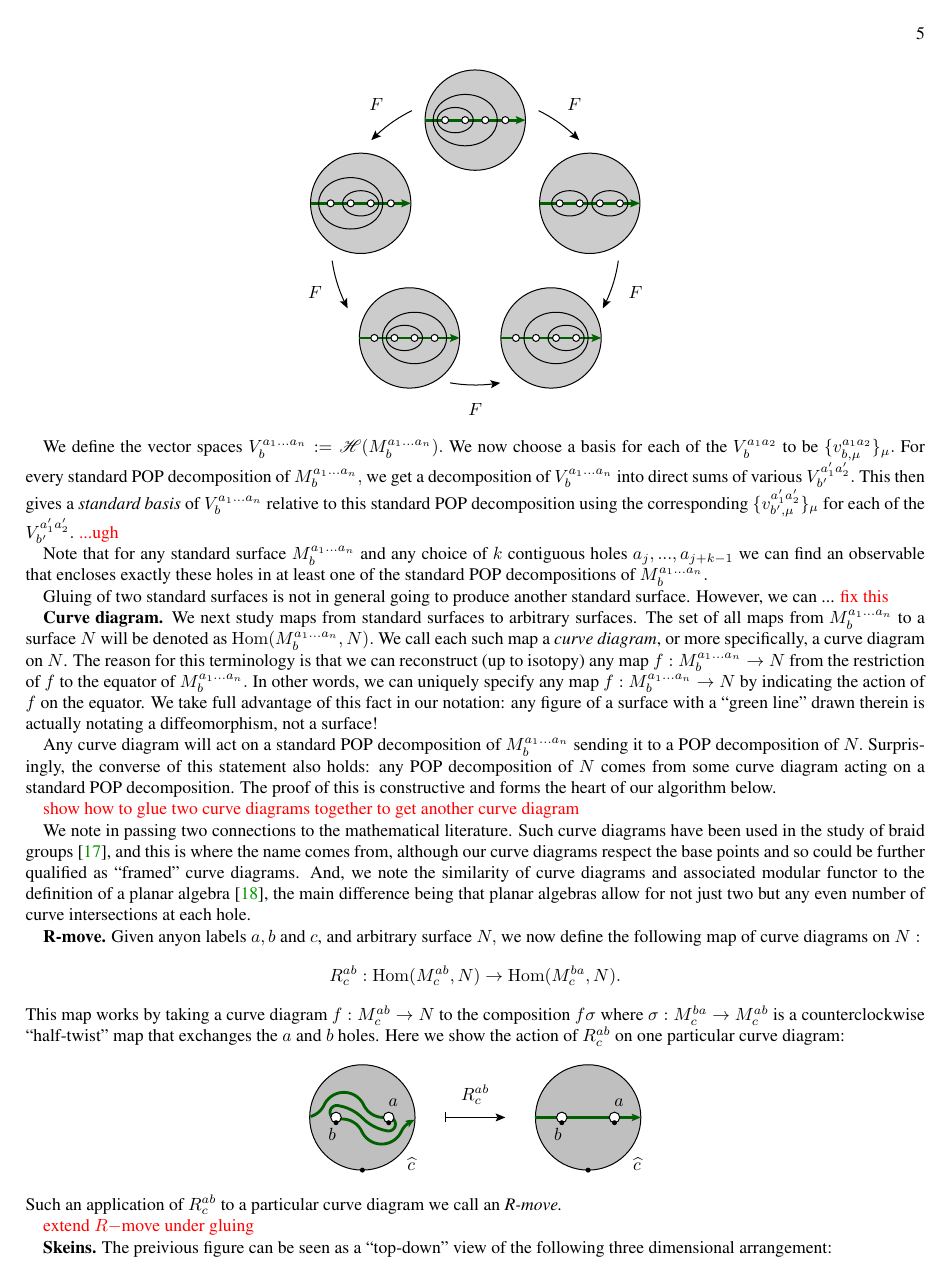
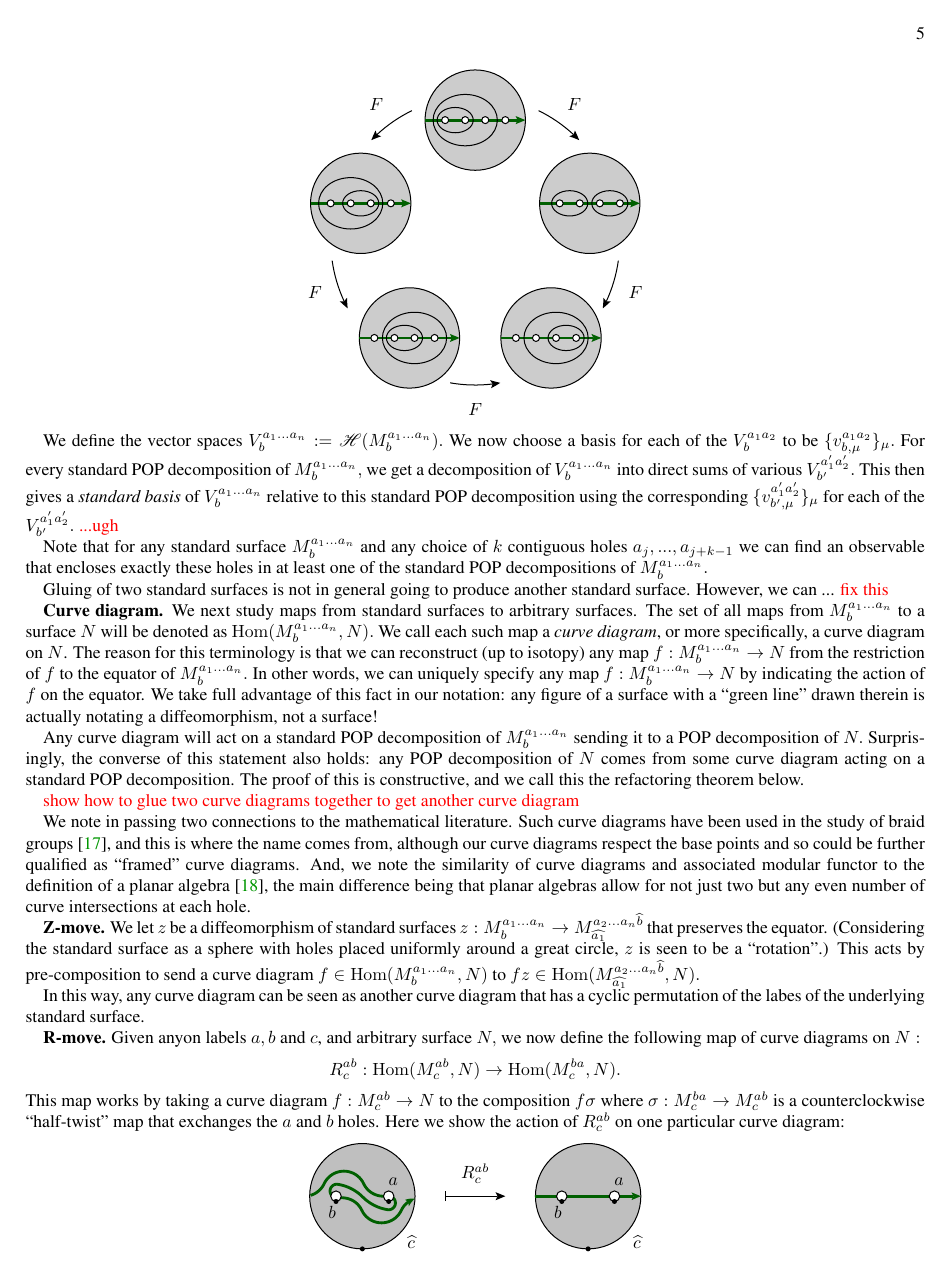
Before and after one commit to punkdit/fibonacci, a LaTeX paper (supplement.tex): page 5 of 11. Compiled offline with pdfLaTeX.

Commit message:
more changes

```diff
--- a/supplement.tex
+++ b/supplement.tex
@@ -732,8 +732,10 @@ of $\StdM$ sending it to a POP decomposition of $N.$
 Surprisingly, the converse of this statement also holds:
 any POP decomposition of $N$ comes from some curve diagram
 acting on a standard POP decomposition.
-The proof of this is constructive and forms the heart of
-our algorithm below.
+The proof of this is constructive, and we call this
+the refactoring theorem below.
+%The proof of this is constructive and forms the heart of
+%our algorithm below.
 
 \simon{show how to glue two curve diagrams together to get another
 curve diagram}
@@ -759,6 +761,22 @@ to the definition of a planar algebra \cite{Jones1999},
 the main difference being that planar algebras allow for
 not just two but any even number of curve intersections at each hole.
 
+
+\subsub{Z-move.}
+We let $z$ be a diffeomorphism of standard surfaces
+$z : M^{a_1...a_n}_{b} \to  M^{a_2...a_n\widehat{b}}_{\widehat{a_1}}$
+that preserves the equator.
+(Considering the standard surface as a sphere with holes
+placed uniformly around a great circle, $z$ is seen to
+be a ``rotation''.)
+This acts by pre-composition to
+send a curve diagram $f\in \Hom(\StdM, N)$ to
+$fz \in \Hom(M^{a_2...a_n\widehat{b}}_{\widehat{a_1}}, N).$
+
+In this way, any curve diagram can be seen as another
+curve diagram that has a cyclic permutation of the labes of
+the underlying standard surface.
+
 \subsub{R-move.}
 %This is a (collection of) linear operator(s)
 Given anyon labels $a, b$ and $c$, and arbitrary
@@ -778,4 +796,4 @@ Here we show the action of $R^{ab}_c$ on one particular curve diagram:
 Such an application of $R^{ab}_c$ to a particular
 curve diagram we call an \emph{R-move.}
 
-\simon{extend $R-$move under gluing}
+\simon{Extend $R-$move under gluing.}
```
Also changed, not shown: supplement.tex (25 more changed lines).
